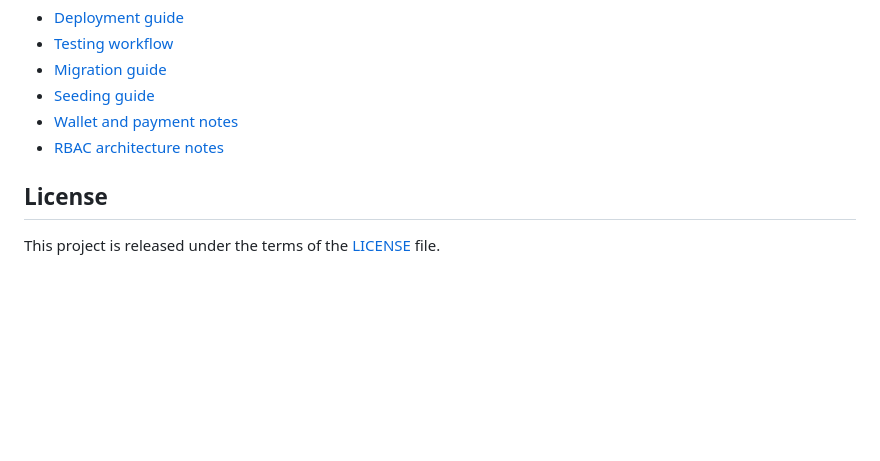
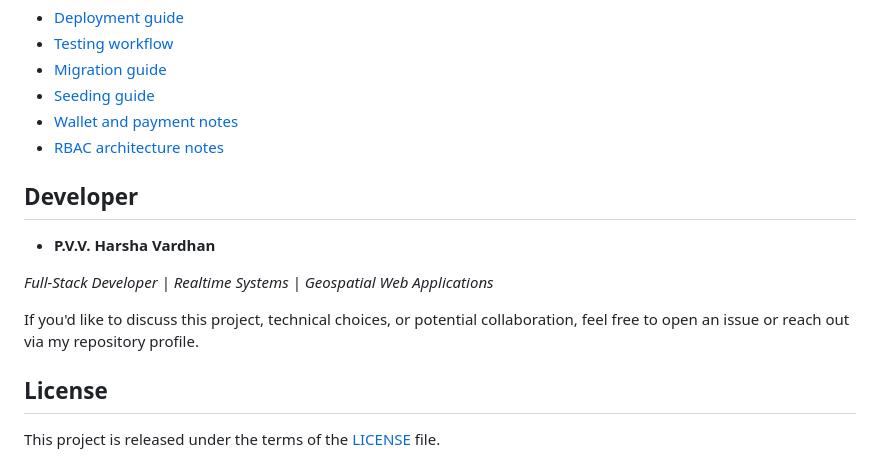
Before and after one commit to harshah0/ev-charging-slot-booking, a Markdown page: README.md, the part around the change. Drawn GitHub-style; blank space fills up the shorter version.

Commit message:
docs: add Developer section to README (author and tagline)

```diff
--- a/README.md
+++ b/README.md
@@ -390,6 +390,14 @@ Supporting docs in this repository:
 - [Wallet and payment notes](WALLET_AND_PAYMENT.md)
 - [RBAC architecture notes](RBAC_ARCHITECTURE.md)
 
+## Developer
+
+- **P.V.V. Harsha Vardhan**
+
+_Full-Stack Developer | Realtime Systems | Geospatial Web Applications_
+
+If you'd like to discuss this project, technical choices, or potential collaboration, feel free to open an issue or reach out via my repository profile.
+
 ## License
 
 This project is released under the terms of the [LICENSE](LICENSE) file.
```
